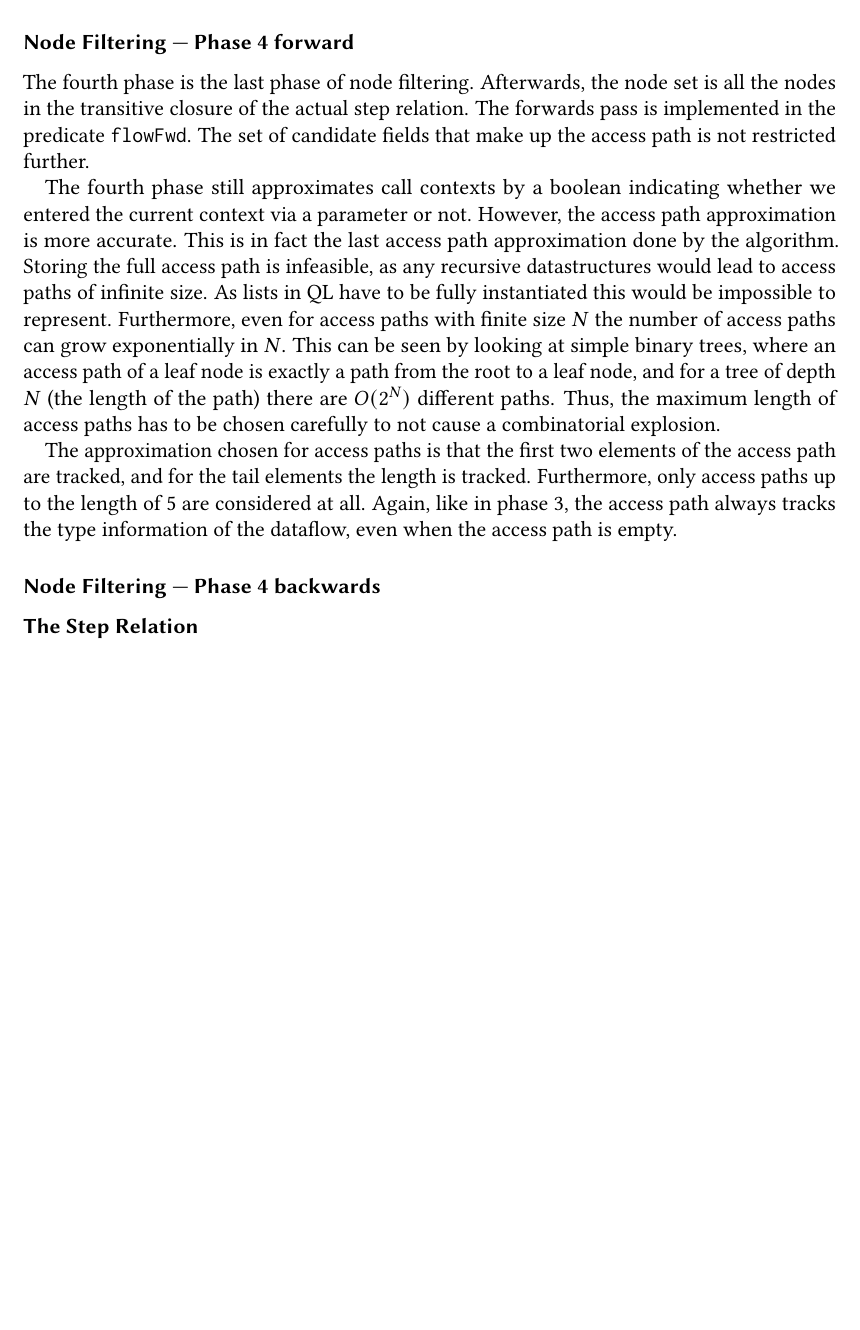
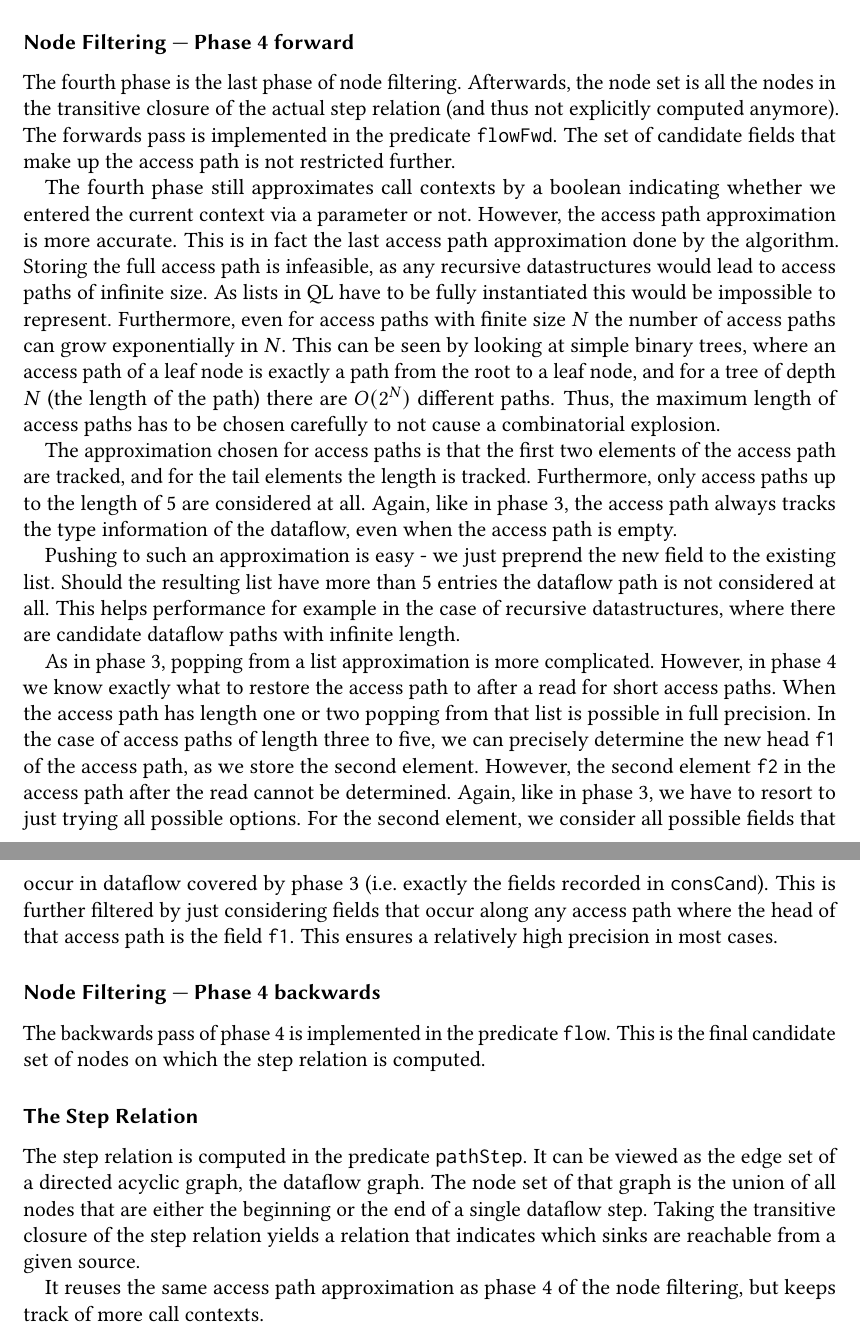
Before and after one commit to criemen/semantics-project-report, a LaTeX paper (main.tex, which reads 2-dataflow-library.tex): part of page 17 of 22 before the commit and two parts of pages 17 and 18 of 23 after it, the two joined at a grey line, cut so that both start at the same text, the shorter picture padded with empty space. Compiled offline with pdfLaTeX.

Commit message:
More work on phase 4.

```diff
--- a/2-dataflow-library.tex
+++ b/2-dataflow-library.tex
@@ -713,7 +713,7 @@ in the forwards part of phase 3.
 \subsubsection*{Node Filtering --- Phase 4 forward}
 The fourth phase is the last phase of node filtering.
 Afterwards, the node set is all the nodes in the transitive closure of
-the actual step relation.
+the actual step relation (and thus not explicitly computed anymore).
 The forwards pass is implemented in the predicate \texttt{flowFwd}.
 The set of candidate fields that make up the access path is not
 restricted further.
@@ -740,13 +740,45 @@ Furthermore, only access paths up to the length of 5 are considered at all.
 Again, like in phase 3, the access path always tracks the type information of the
 dataflow, even when the access path is empty.
 
+Pushing to such an approximation is easy - we just preprend the new field to the
+existing list.
+Should the resulting list have more than 5 entries the dataflow path is not considered
+at all.
+This helps performance for example in the case of recursive datastructures,
+where there are candidate dataflow paths with infinite length.
 
-
+As in phase 3, popping from a list approximation is more complicated.
+However, in phase 4 we know exactly
+what to restore the access path to after a read for short access paths.
+When the access path has length one or two popping from that list
+is possible in full precision.
+In the case of access paths of length three to five, we can precisely determine
+the new head \texttt{f1} of the access path, as we store the second element.
+However, the second element \texttt{f2} in the access path after the read cannot be determined.
+Again, like in phase 3, we have to resort to just trying all possible options.
+For the second element, we consider all possible fields that occur in dataflow
+covered by phase 3 (i.e.\ exactly the fields recorded in \texttt{consCand}).
+This is further filtered by just considering fields that occur along any access path
+where the head of that access path is the field \texttt{f1}.
+This ensures a relatively high precision in most cases.
 
 
 \subsubsection*{Node Filtering --- Phase 4 backwards}
+The backwards pass of phase 4 is implemented in the predicate \texttt{flow}.
+This is the final candidate set of nodes on which the step relation is computed.
 
 \subsubsection*{The Step Relation}
+The step relation is computed in the predicate \texttt{pathStep}.
+It can be viewed as the edge set of a directed acyclic graph,
+the dataflow graph.
+The node set of that graph is the union of all nodes that are either the beginning
+or the end of a single dataflow step.
+Taking the transitive closure of the step relation yields a relation that indicates
+which sinks are reachable from a given source.
+
+It reuses the same access path approximation as phase 4 of the node filtering,
+but keeps track of more call contexts.
+
 
 
 % TODO: why localFlowStep flows through casts?
```
Also changed, not shown: 1-introduction.tex (+3 -0 lines), 2-dataflow-library.tex (8 more changed lines).
